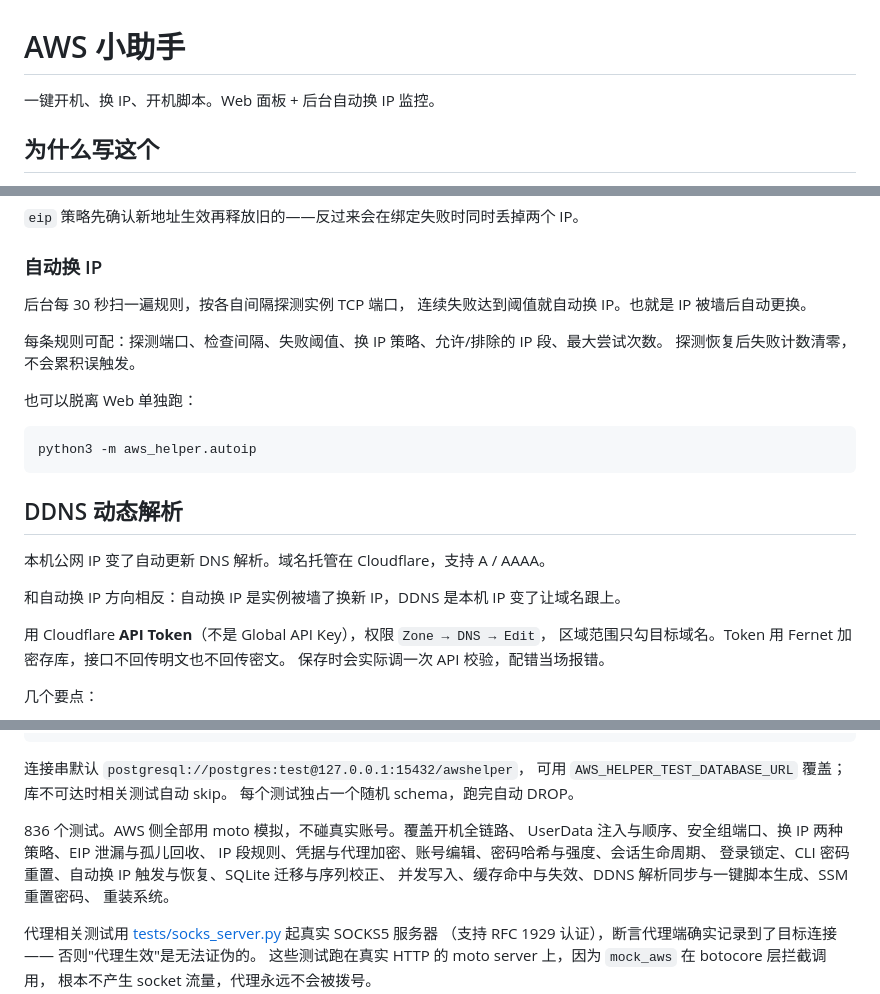
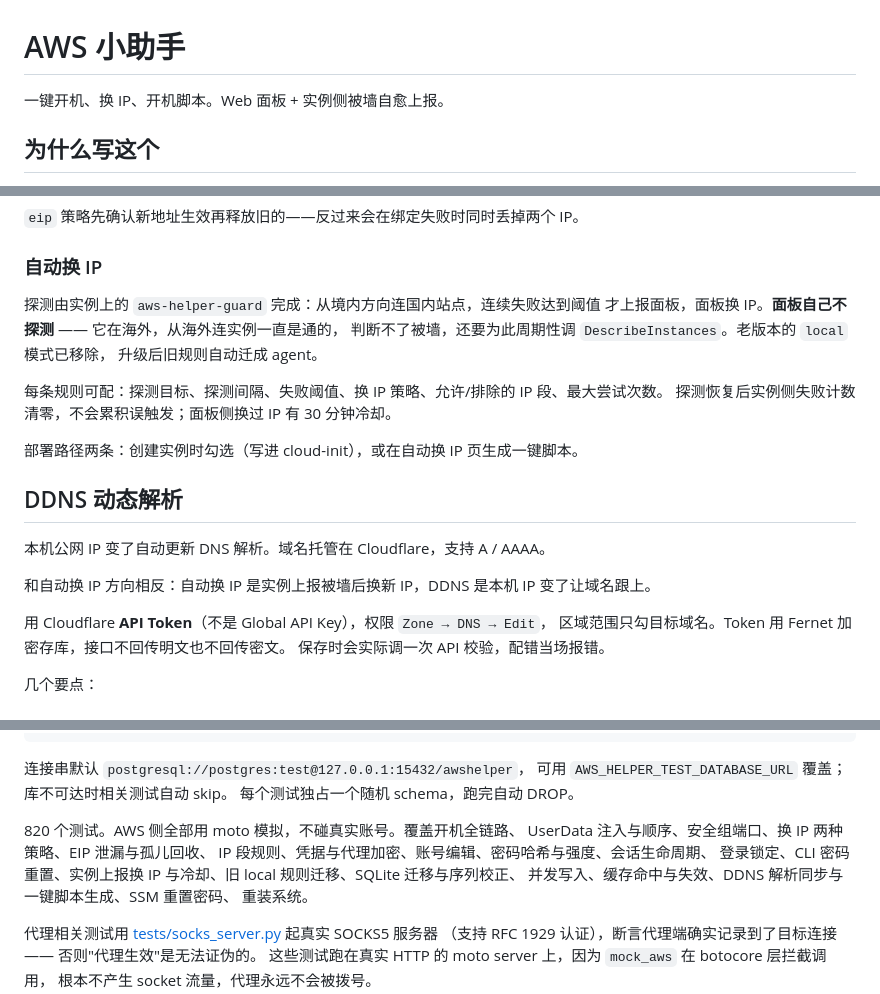
Before and after one commit to luolu1/aws-helper, a Markdown page: aws_helper/README.md, 3 parts joined by grey strips. Rendered like a GitHub page.

Commit message:
README 同步 local 模式移除
两种探测模式的对照表换成「只有一种：实例自己探」，说明 local 为什么无效
（墙是单向的）以及老规则会自动迁移。删掉已不成立的「调用去重」段落 ——
面板侧没有轮询了，空闲时完全不调 AWS。测试数 820。

````diff
--- a/aws_helper/README.md
+++ b/aws_helper/README.md
@@ -1,6 +1,6 @@
 # AWS 小助手
 
-一键开机、换 IP、开机脚本。Web 面板 + 后台自动换 IP 监控。
+一键开机、换 IP、开机脚本。Web 面板 + 实例侧被墙自愈上报。
 
 ## 为什么写这个
 
@@ -217,23 +217,21 @@ Windows 自动禁用 BBR，因为这是 Linux 内核特性。
 
 ### 自动换 IP
 
-后台每 30 秒扫一遍规则，按各自间隔探测实例 TCP 端口，
-连续失败达到阈值就自动换 IP。也就是 IP 被墙后自动更换。
+探测由实例上的 `aws-helper-guard` 完成：从境内方向连国内站点，连续失败达到阈值
+才上报面板，面板换 IP。**面板自己不探测** —— 它在海外，从海外连实例一直是通的，
+判断不了被墙，还要为此周期性调 `DescribeInstances`。老版本的 `local` 模式已移除，
+升级后旧规则自动迁成 agent。
 
-每条规则可配：探测端口、检查间隔、失败阈值、换 IP 策略、允许/排除的 IP 段、最大尝试次数。
-探测恢复后失败计数清零，不会累积误触发。
+每条规则可配：探测目标、探测间隔、失败阈值、换 IP 策略、允许/排除的 IP 段、最大尝试次数。
+探测恢复后实例侧失败计数清零，不会累积误触发；面板侧换过 IP 有 30 分钟冷却。
 
-也可以脱离 Web 单独跑：
-
-```bash
-python3 -m aws_helper.autoip
-```
+部署路径两条：创建实例时勾选（写进 cloud-init），或在自动换 IP 页生成一键脚本。
 
 ## DDNS 动态解析
 
 本机公网 IP 变了自动更新 DNS 解析。域名托管在 Cloudflare，支持 A / AAAA。
 
-和自动换 IP 方向相反：自动换 IP 是实例被墙了换新 IP，DDNS 是本机 IP 变了让域名跟上。
+和自动换 IP 方向相反：自动换 IP 是实例上报被墙后换新 IP，DDNS 是本机 IP 变了让域名跟上。
 
 用 Cloudflare **API Token**（不是 Global API Key），权限 `Zone → DNS → Edit`，
 区域范围只勾目标域名。Token 用 Fernet 加密存库，接口不回传明文也不回传密文。
@@ -481,10 +479,10 @@ python3 -m pytest tests/ -q
 可用 `AWS_HELPER_TEST_DATABASE_URL` 覆盖；库不可达时相关测试自动 skip。
 每个测试独占一个随机 schema，跑完自动 DROP。
 
-836 个测试。AWS 侧全部用 moto 模拟，不碰真实账号。覆盖开机全链路、
+820 个测试。AWS 侧全部用 moto 模拟，不碰真实账号。覆盖开机全链路、
 UserData 注入与顺序、安全组端口、换 IP 两种策略、EIP 泄漏与孤儿回收、
 IP 段规则、凭据与代理加密、账号编辑、密码哈希与强度、会话生命周期、
-登录锁定、CLI 密码重置、自动换 IP 触发与恢复、SQLite 迁移与序列校正、
+登录锁定、CLI 密码重置、实例上报换 IP 与冷却、旧 local 规则迁移、SQLite 迁移与序列校正、
 并发写入、缓存命中与失效、DDNS 解析同步与一键脚本生成、SSM 重置密码、
 重装系统。
 
````
Also changed, not shown: other parts of aws_helper/README.md (+1 -1 lines), README.md (+22 -29 lines).
